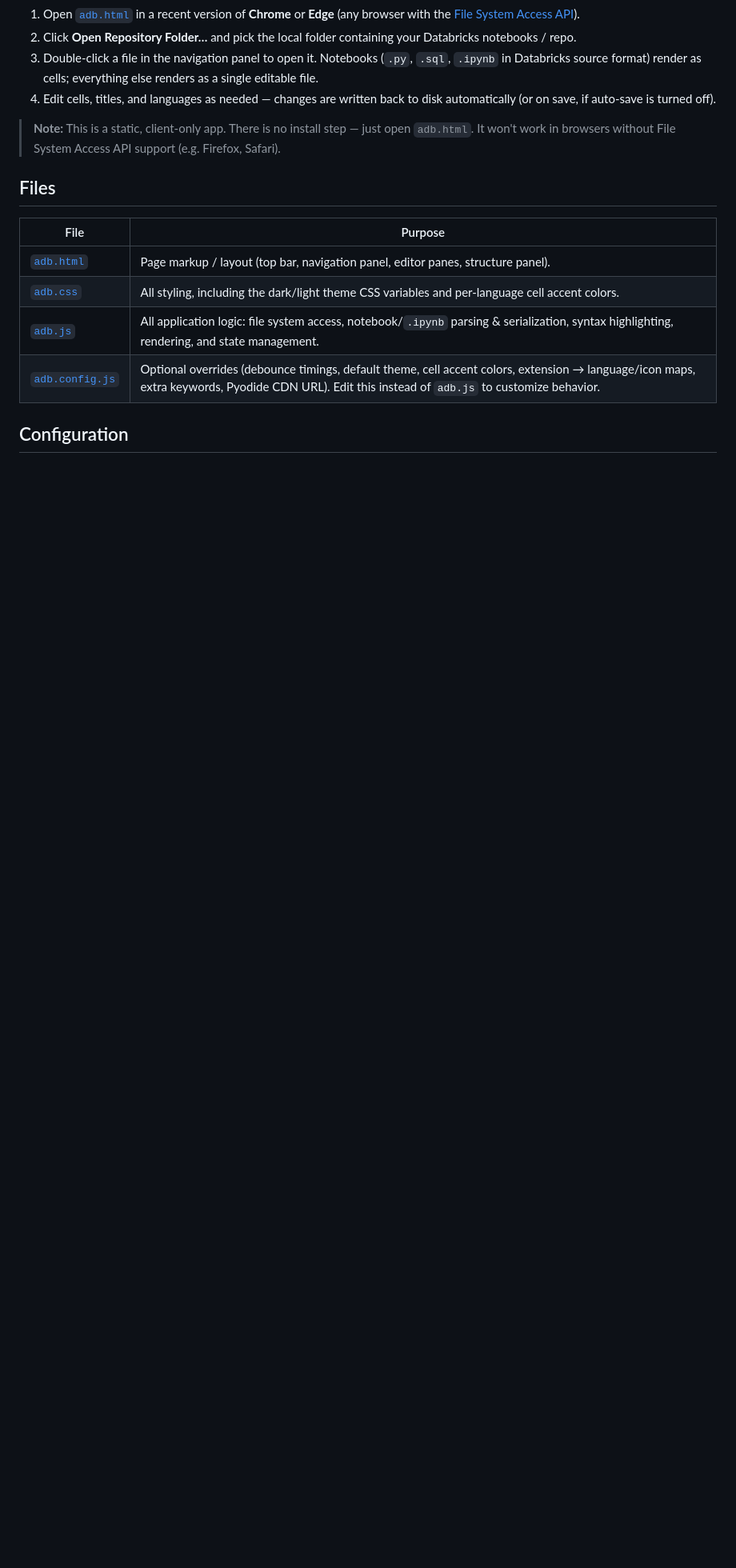
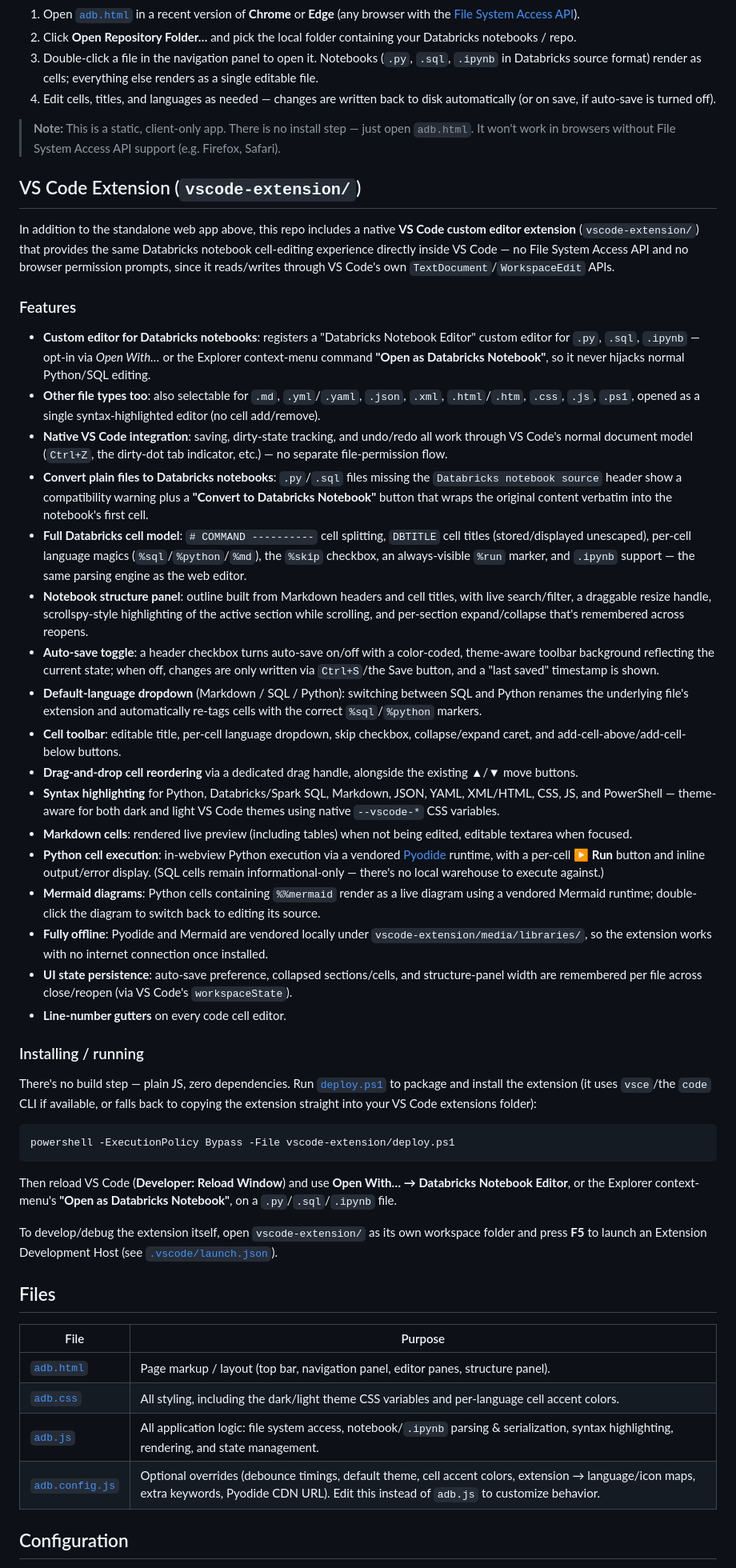
Before and after one commit to Things-to-Share/databrick-notebook-editor, a Markdown page: README.md, the part around one of its changes. Shown at 80% size. Rendered like a GitHub page; blank space fills up the shorter version.

Commit message:
Update README.md to include detailed description of VS Code extension features and installation instructions

````diff
--- a/README.md
+++ b/README.md
@@ -32,6 +37,42 @@ Databricks notebooks are plain text files (`# Databricks notebook source` + `# C
 
 > **Note:** This is a static, client-only app. There is no install step — just open `adb.html`. It won't work in browsers without File System Access API support (e.g. Firefox, Safari).
 
+## VS Code Extension (`vscode-extension/`)
+
+In addition to the standalone web app above, this repo includes a native **VS Code custom editor extension** (`vscode-extension/`) that provides the same Databricks notebook cell-editing experience directly inside VS Code — no File System Access API and no browser permission prompts, since it reads/writes through VS Code's own `TextDocument`/`WorkspaceEdit` APIs.
+
+### Features
+
+- **Custom editor for Databricks notebooks**: registers a "Databricks Notebook Editor" custom editor for `.py`, `.sql`, `.ipynb` — opt-in via *Open With…* or the Explorer context-menu command **"Open as Databricks Notebook"**, so it never hijacks normal Python/SQL editing.
+- **Other file types too**: also selectable for `.md`, `.yml`/`.yaml`, `.json`, `.xml`, `.html`/`.htm`, `.css`, `.js`, `.ps1`, opened as a single syntax-highlighted editor (no cell add/remove).
+- **Native VS Code integration**: saving, dirty-state tracking, and undo/redo all work through VS Code's normal document model (`Ctrl+Z`, the dirty-dot tab indicator, etc.) — no separate file-permission flow.
+- **Convert plain files to Databricks notebooks**: `.py`/`.sql` files missing the `Databricks notebook source` header show a compatibility warning plus a **"Convert to Databricks Notebook"** button that wraps the original content verbatim into the notebook's first cell.
+- **Full Databricks cell model**: `# COMMAND ----------` cell splitting, `DBTITLE` cell titles (stored/displayed unescaped), per-cell language magics (`%sql`/`%python`/`%md`), the `%skip` checkbox, an always-visible `%run` marker, and `.ipynb` support — the same parsing engine as the web editor.
+- **Notebook structure panel**: outline built from Markdown headers and cell titles, with live search/filter, a draggable resize handle, scrollspy-style highlighting of the active section while scrolling, and per-section expand/collapse that's remembered across reopens.
+- **Auto-save toggle**: a header checkbox turns auto-save on/off with a color-coded, theme-aware toolbar background reflecting the current state; when off, changes are only written via `Ctrl+S`/the Save button, and a "last saved" timestamp is shown.
+- **Default-language dropdown** (Markdown / SQL / Python): switching between SQL and Python renames the underlying file's extension and automatically re-tags cells with the correct `%sql`/`%python` markers.
+- **Cell toolbar**: editable title, per-cell language dropdown, skip checkbox, collapse/expand caret, and add-cell-above/add-cell-below buttons.
+- **Drag-and-drop cell reordering** via a dedicated drag handle, alongside the existing ▲/▼ move buttons.
+- **Syntax highlighting** for Python, Databricks/Spark SQL, Markdown, JSON, YAML, XML/HTML, CSS, JS, and PowerShell — theme-aware for both dark and light VS Code themes using native `--vscode-*` CSS variables.
+- **Markdown cells**: rendered live preview (including tables) when not being edited, editable textarea when focused.
+- **Python cell execution**: in-webview Python execution via a vendored [Pyodide](https://pyodide.org/) runtime, with a per-cell **▶ Run** button and inline output/error display. (SQL cells remain informational-only — there's no local warehouse to execute against.)
+- **Mermaid diagrams**: Python cells containing `%%mermaid` render as a live diagram using a vendored Mermaid runtime; double-click the diagram to switch back to editing its source.
+- **Fully offline**: Pyodide and Mermaid are vendored locally under `vscode-extension/media/libraries/`, so the extension works with no internet connection once installed.
+- **UI state persistence**: auto-save preference, collapsed sections/cells, and structure-panel width are remembered per file across close/reopen (via VS Code's `workspaceState`).
+- **Line-number gutters** on every code cell editor.
+
+### Installing / running
+
+There's no build step — plain JS, zero dependencies. Run [`deploy.ps1`](vscode-extension/deploy.ps1) to package and install the extension (it uses `vsce`/the `code` CLI if available, or falls back to copying the extension straight into your VS Code extensions folder):
+
+```powershell
+powershell -ExecutionPolicy Bypass -File vscode-extension/deploy.ps1
+```
+
+Then reload VS Code (**Developer: Reload Window**) and use **Open With… → Databricks Notebook Editor**, or the Explorer context-menu's **"Open as Databricks Notebook"**, on a `.py`/`.sql`/`.ipynb` file.
+
+To develop/debug the extension itself, open `vscode-extension/` as its own workspace folder and press **F5** to launch an Extension Development Host (see [`.vscode/launch.json`](vscode-extension/.vscode/launch.json)).
+
 ## Files
 
 | File | Purpose |
````
Also changed, not shown: other parts of README.md (+6 -1 lines).
